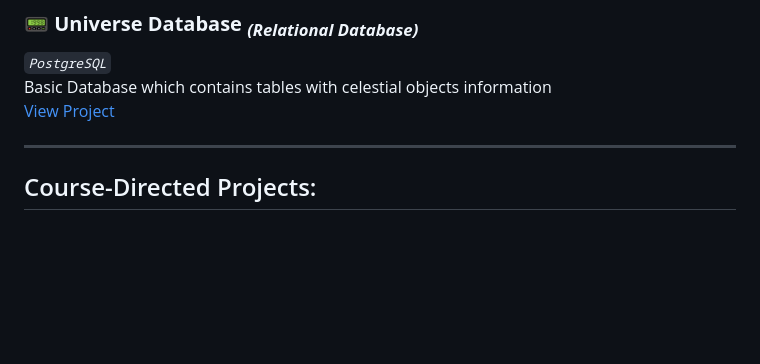
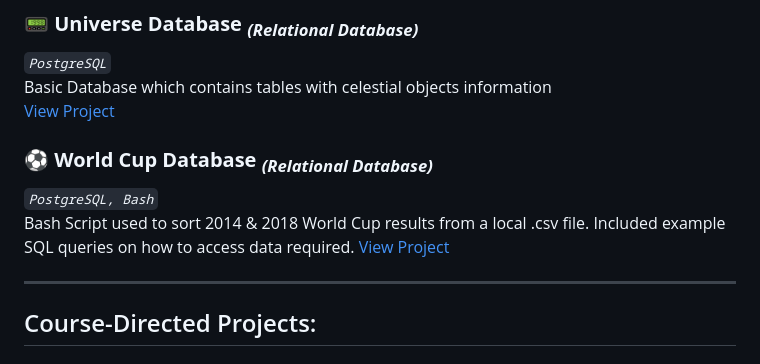
Before and after one commit to KavithRanch/freeCodeCampProjects, a Markdown page: README.md, the part around one of its changes. Rendered like a GitHub page; blank space fills up the shorter version.

```diff
--- a/README.md
+++ b/README.md
@@ -22,4 +22,8 @@ Basic Database which contains tables with celestial objects information
 
+### **:soccer: World Cup Database <sub>_(Relational Database)_</sub>**
+*`PostgreSQL, Bash`*
+Bash Script used to sort 2014 & 2018 World Cup results from a local .csv file. Included example SQL queries on how to access data required.
+[View Project](https://github.com/KavithRanch/freeCodeCampProjects/tree/main/World%20Cup%20Database)
 _________________________________________________________________________________________________________
 ## Course-Directed Projects:
 
```
Also changed, not shown: other parts of README.md (+2 -2 lines).
